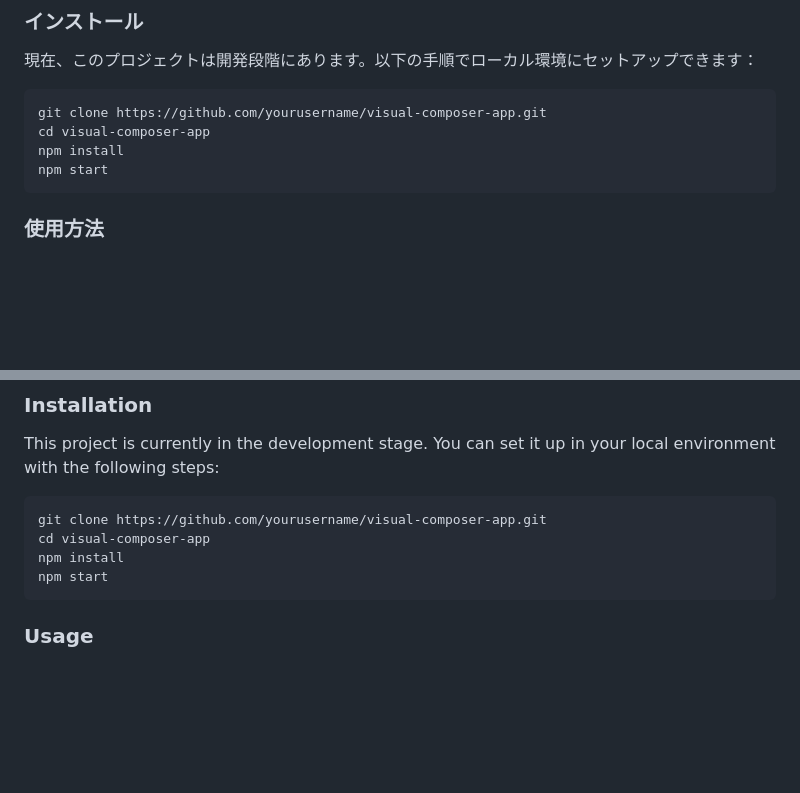
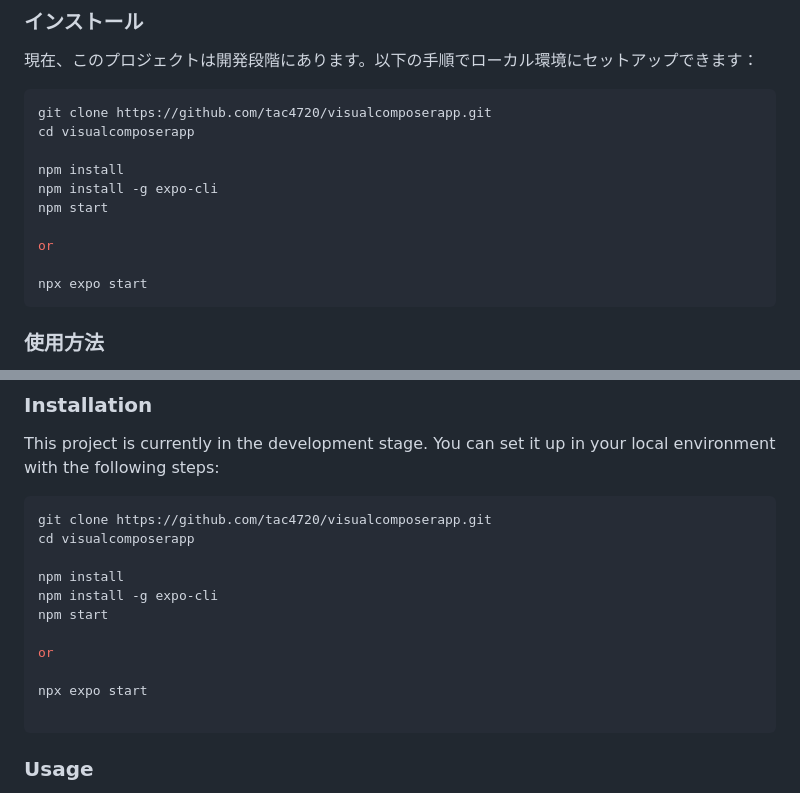
Before and after one commit to tac4720/VisualComposerApp, a Markdown page: README.md, 2 parts joined by grey strips. GitHub-like rendering; blank space fills up the shorter version.

````diff
--- a/README.md
+++ b/README.md
@@ -28,10 +28,16 @@ Visual Composer Appは、音楽理論の知識が少ない人でも直感的に
 現在、このプロジェクトは開発段階にあります。以下の手順でローカル環境にセットアップできます：
 
 ```bash
-git clone https://github.com/yourusername/visual-composer-app.git
-cd visual-composer-app
+git clone https://github.com/tac4720/visualcomposerapp.git
+cd visualcomposerapp
+
 npm install
+npm install -g expo-cli
 npm start
+
+or
+
+npx expo start
 ```
 
 ### 使用方法
@@ -89,13 +95,20 @@ Visual Composer App is an innovative application that allows users to compose mu
 
 This project is currently in the development stage. You can set it up in your local environment with the following steps:
 
+
 ```bash
-git clone https://github.com/yourusername/visual-composer-app.git
-cd visual-composer-app
+git clone https://github.com/tac4720/visualcomposerapp.git
+cd visualcomposerapp
+
 npm install
+npm install -g expo-cli
 npm start
+
+or
+
+npx expo start
+
 ```
-
 ### Usage
 
 1. Launch the app and select the scale you want to use.
````
